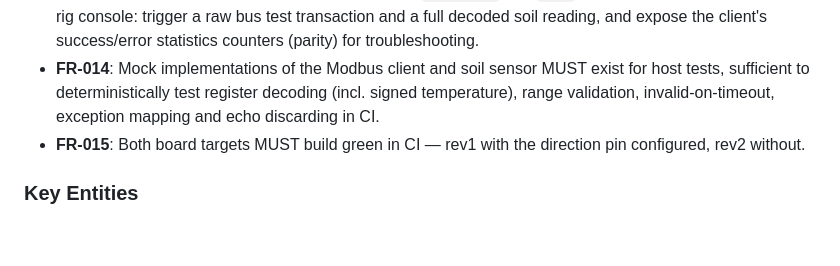
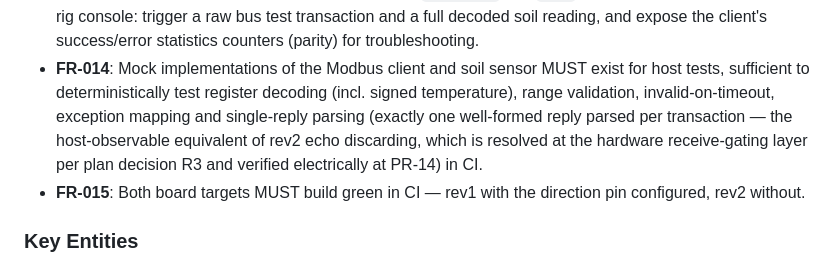
Before and after one commit to cryptotomte/WateringSystem, a Markdown page: specs/004-modbus-soil-sensor/spec.md, the part around the change. Rendered like a GitHub page; blank space fills up the shorter version.

```diff
--- a/specs/004-modbus-soil-sensor/spec.md
+++ b/specs/004-modbus-soil-sensor/spec.md
@@ -231,8 +231,11 @@ decode/validation/timeout tests pass deterministically.
   (parity) for troubleshooting.
 - **FR-014**: Mock implementations of the Modbus client and soil sensor MUST exist for
   host tests, sufficient to deterministically test register decoding (incl. signed
-  temperature), range validation, invalid-on-timeout, exception mapping and echo
-  discarding in CI.
+  temperature), range validation, invalid-on-timeout, exception mapping and
+  single-reply parsing (exactly one well-formed reply parsed per transaction — the
+  host-observable equivalent of rev2 echo discarding, which is resolved at the
+  hardware receive-gating layer per plan decision R3 and verified electrically at
+  PR-14) in CI.
 - **FR-015**: Both board targets MUST build green in CI — rev1 with the direction pin
   configured, rev2 without.
 
```
Also changed, not shown: specs/004-modbus-soil-sensor/plan.md (+1 -1 lines), specs/004-modbus-soil-sensor/tasks.md (+7 -2 lines).
